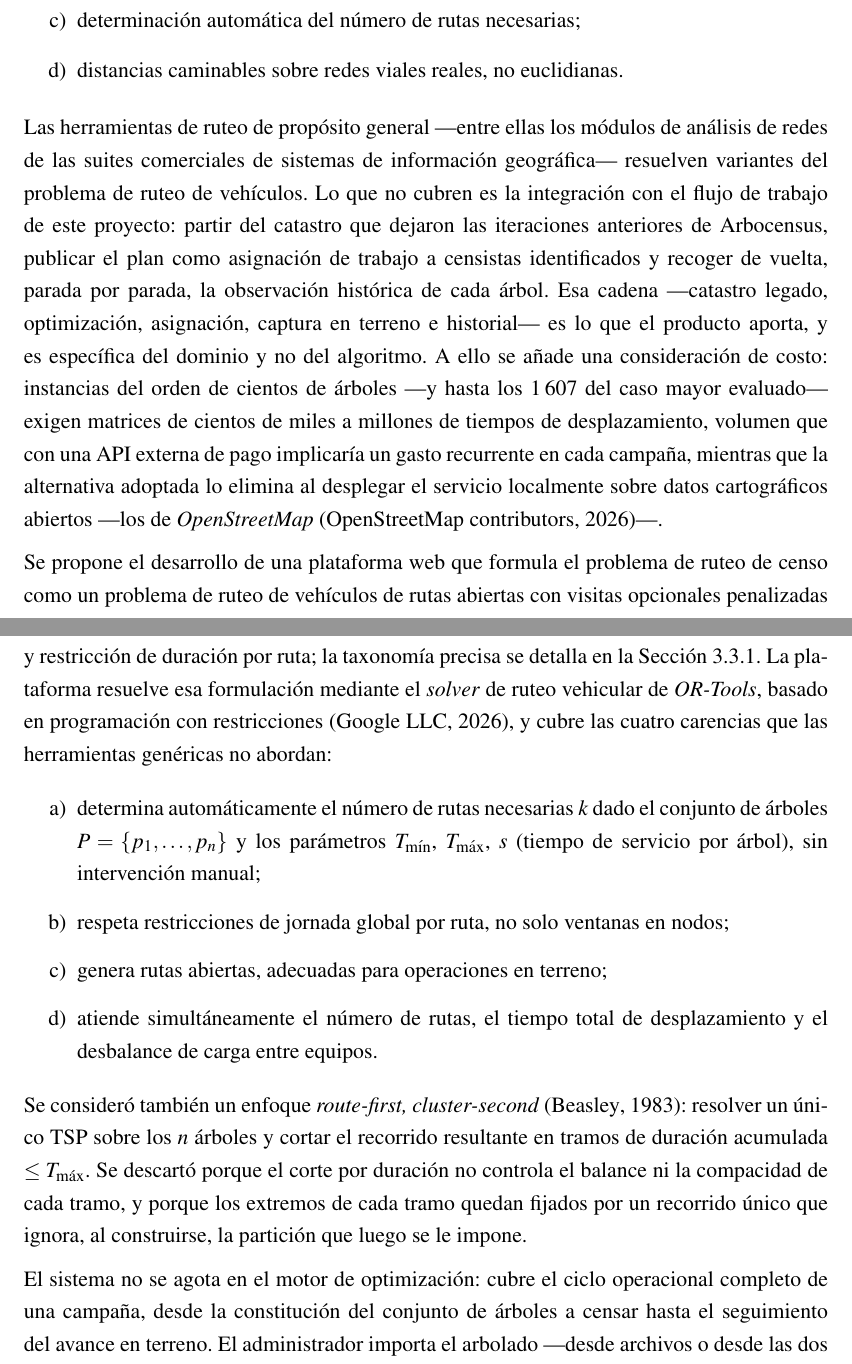
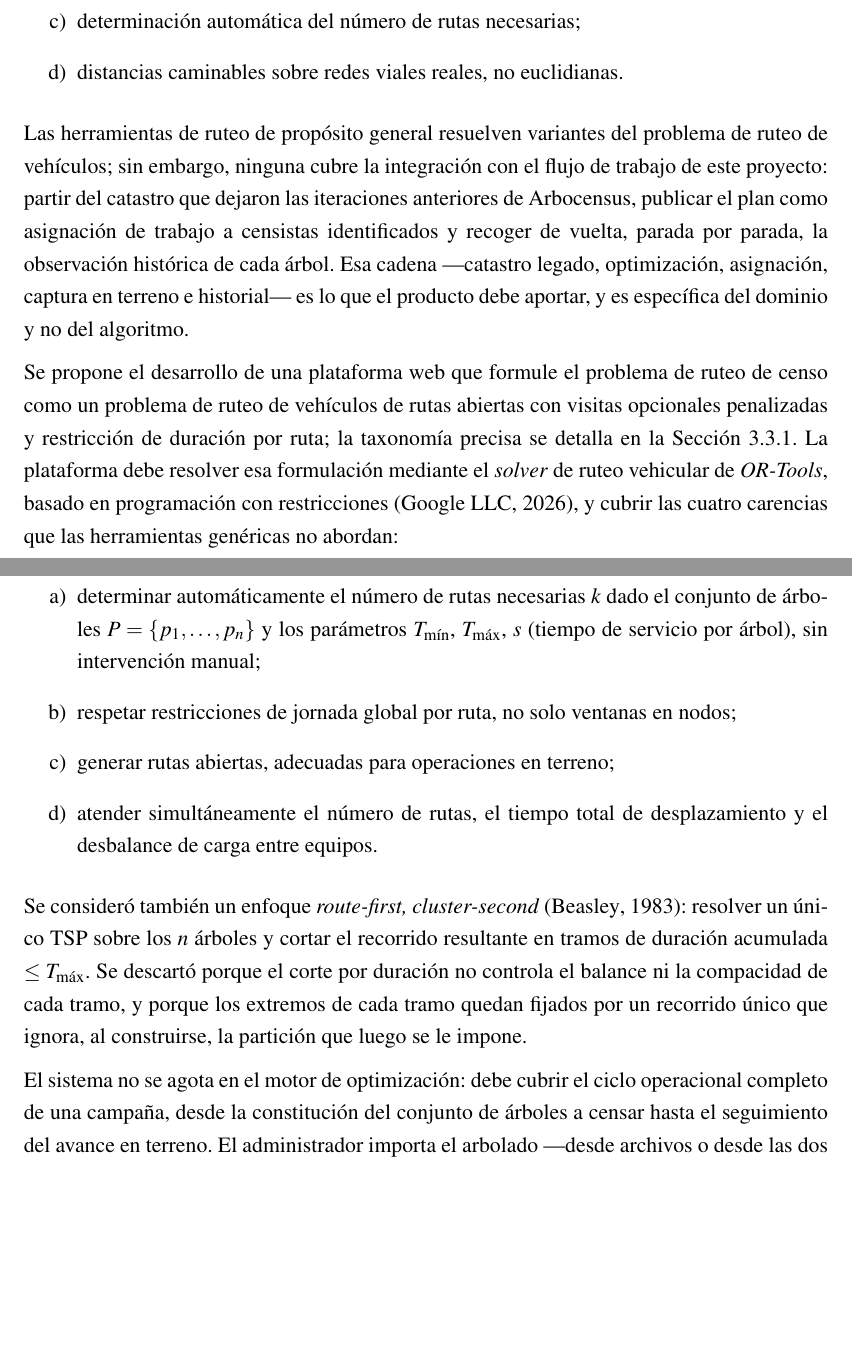
Before and after one commit to AlbertoZuiga/arbocensus, a LaTeX thesis (docs/thesis/main.tex, which reads docs/thesis/secciones/02-solucion.tex): two parts of pages 14 and 15 of 149, joined at a grey line, cut so that both start at the same text, the shorter picture padded with empty space. Compiled offline with pdfLaTeX.

Commit message:
docs(thesis): recast solution chapter as conceptual definition
2.1 reescribe la frase sobre herramientas de propósito general sin la
afirmación no citada sobre suites SIG («Las herramientas existentes
para ruteo generalizado... sin embargo requieren un ajuste...»),
elimina la consideración de costo que 3.1 ya desarrolla (línea 138
repite el argumento con la misma cita), y pasa la descripción del
sistema a modo de requisito (formule/debe resolver/cubrir) en lugar de
narrar un sistema ya construido.

Co-Authored-By: Claude Fable 5 <noreply@anthropic.com>

```diff
--- a/docs/thesis/secciones/02-solucion.tex
+++ b/docs/thesis/secciones/02-solucion.tex
@@ -20,33 +20,27 @@ Sin embargo, los problemas de ruteo urbano reales presentan características esp
   \item distancias caminables sobre redes viales reales, no euclidianas.
 \end{enumerate}
 
-Las herramientas de ruteo de propósito general ---entre ellas los módulos de análisis de redes de las
-suites comerciales de sistemas de información geográfica--- resuelven variantes del problema de
-ruteo de vehículos. Lo que no
-cubren es la integración con el flujo de trabajo de este proyecto: partir del catastro que dejaron
+Las herramientas de ruteo de propósito general resuelven variantes del problema de ruteo de
+vehículos; sin embargo, ninguna cubre la integración con el flujo de trabajo de este proyecto:
+partir del catastro que dejaron
 las iteraciones anteriores de Arbocensus, publicar el plan como asignación de trabajo a censistas
 identificados y recoger de vuelta, parada por parada, la observación histórica de cada árbol. Esa
 cadena ---catastro legado, optimización, asignación, captura en terreno e historial--- es lo que el
-producto aporta, y es específica del dominio y no del algoritmo. A ello se añade una consideración
-de costo: instancias del orden de cientos de árboles ---y hasta los 1\,607 del caso mayor
-evaluado--- exigen matrices de cientos de miles a millones de
-tiempos de desplazamiento, volumen que con una API externa de pago implicaría un gasto recurrente en cada
-campaña, mientras que la alternativa adoptada lo elimina al desplegar el servicio localmente sobre
-datos cartográficos abiertos ---los de \textit{OpenStreetMap} \citep{openstreetmap}---.
+producto debe aportar, y es específica del dominio y no del algoritmo.
 
-Se propone el desarrollo de una plataforma web que formula el problema de ruteo de censo como un
+Se propone el desarrollo de una plataforma web que formule el problema de ruteo de censo como un
 problema de ruteo de vehículos de rutas abiertas con visitas opcionales penalizadas y restricción de
 duración por ruta; la taxonomía precisa se detalla en la Sección~\ref{sec:formulacion}. La
-plataforma resuelve esa formulación mediante el \textit{solver} de ruteo vehicular de
-\textit{OR-Tools}, basado en programación con restricciones \citep{ortools}, y cubre las cuatro
+plataforma debe resolver esa formulación mediante el \textit{solver} de ruteo vehicular de
+\textit{OR-Tools}, basado en programación con restricciones \citep{ortools}, y cubrir las cuatro
 carencias que las herramientas genéricas no abordan:
 \begin{enumerate}
-  \item determina automáticamente el número de rutas necesarias $k$ dado el conjunto de árboles $P =
+  \item determinar automáticamente el número de rutas necesarias $k$ dado el conjunto de árboles $P =
         \{p_1, \ldots, p_n\}$ y los parámetros $T_{\min}$, $T_{\max}$, $s$ (tiempo de servicio por
         árbol), sin intervención manual;
-  \item respeta restricciones de jornada global por ruta, no solo ventanas en nodos;
-  \item genera rutas abiertas, adecuadas para operaciones en terreno;
-  \item atiende simultáneamente el número de rutas, el tiempo total de desplazamiento y el
+  \item respetar restricciones de jornada global por ruta, no solo ventanas en nodos;
+  \item generar rutas abiertas, adecuadas para operaciones en terreno;
+  \item atender simultáneamente el número de rutas, el tiempo total de desplazamiento y el
         desbalance de carga entre equipos.
 \end{enumerate}
 
@@ -57,6 +51,6 @@ descartó porque el corte por duración no controla el balance ni la compacidad
 porque los extremos de cada tramo quedan fijados por un recorrido único que ignora, al construirse,
 la partición que luego se le impone.
 
-El sistema no se agota en el motor de optimización: cubre el ciclo operacional completo de una
-campaña, desde la constitución del conjunto de árboles a censar hasta el seguimiento del avance en
-terreno. El administrador importa el arbolado ---desde archivos o desde las dos bases de datos que
+El sistema no se agota en el motor de optimización: debe cubrir el ciclo operacional completo de
+una campaña, desde la constitución del conjunto de árboles a censar hasta el seguimiento del avance
+en terreno. El administrador importa el arbolado ---desde archivos o desde las dos bases de datos
```
Also changed, not shown: docs/thesis/secciones/02-solucion.tex (12 more changed lines).
